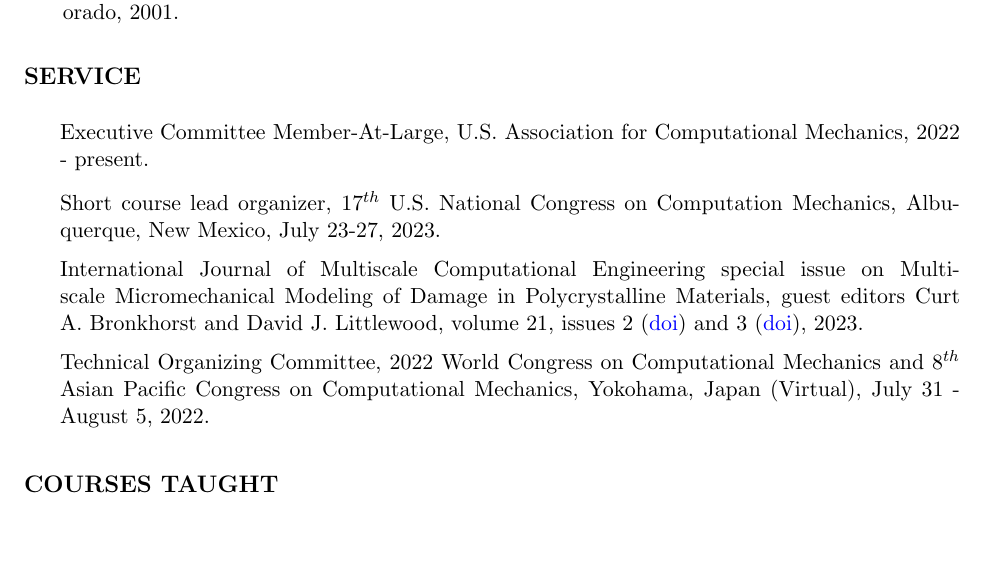
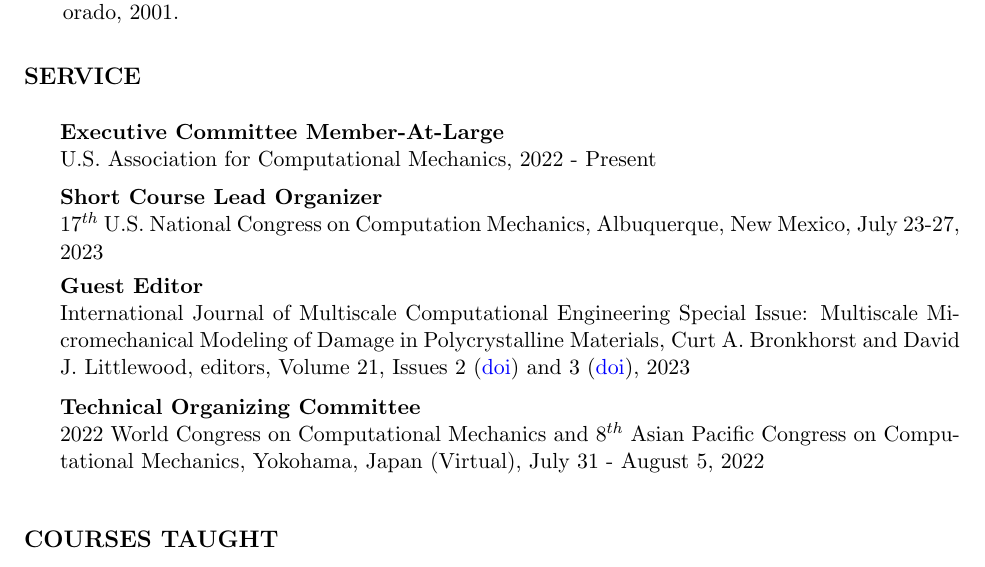
Before and after one commit to djlittl/CV, a LaTeX CV (CV.tex, which reads CV_service.tex): part of page 8 of 10, cut so that both start at the same text, the shorter picture padded with empty space. Compiled offline with pdfLaTeX.

Commit message:
reformatted service section

```diff
--- a/CV_service.tex
+++ b/CV_service.tex
@@ -5,20 +5,17 @@
 \vspace{\sectionskip}
 
 \begin{minipage}{\minipagewidth}
-Executive Committee Member-At-Large, U.S.~Association for Computational Mechanics, 2022 - present.
-\end{minipage}\vspace{\itemskip}
-\vspace{0.01in}
+\textbf{Executive Committee Member-At-Large}\\U.S.~Association for Computational Mechanics, 2022 - Present
+\end{minipage}\vspace{\parskip}
 
 \begin{minipage}{\minipagewidth}
-Short course lead organizer, 17$^{th}$ U.S.~National Congress on Computation Mechanics, Albuquerque, New Mexico, July 23-27, 2023.
-\end{minipage}\vspace{\itemskip}
-\vspace{0.01in}
+\textbf{Short Course Lead Organizer}\\17$^{th}$ U.S.~National Congress on Computation Mechanics, Albuquerque, New Mexico, July 23-27, 2023
+\end{minipage}\vspace{\parskip}
 
 \begin{minipage}{\minipagewidth}
-International Journal of Multiscale Computational Engineering special issue on Multiscale Micromechanical Modeling of Damage in Polycrystalline Materials, guest editors Curt A.~Bronkhorst and David J.~Littlewood, volume 21, issues 2 (\doi{10.1615/IntJMultCompEng.v21.i2}) and 3 (\doi{10.1615/IntJMultCompEng.v21.i3}), 2023.
-\end{minipage}\vspace{\itemskip}
-\vspace{0.01in}
+\textbf{Guest Editor}\\International Journal of Multiscale Computational Engineering Special Issue: Multiscale Micromechanical Modeling of Damage in Polycrystalline Materials, Curt A.~Bronkhorst and David J.~Littlewood, editors, Volume 21, Issues 2 (\doi{10.1615/IntJMultCompEng.v21.i2}) and 3 (\doi{10.1615/IntJMultCompEng.v21.i3}), 2023
+\end{minipage}\vspace{\parskip}
 
 \begin{minipage}{\minipagewidth}
-Technical Organizing Committee, 2022 World Congress on Computational Mechanics and 8$^{th}$ Asian Pacific Congress on Computational Mechanics, Yokohama, Japan (Virtual), July 31 - August 5, 2022.
-\end{minipage}\vspace{\itemskip}
+\textbf{Technical Organizing Committee}\\2022 World Congress on Computational Mechanics and 8$^{th}$ Asian Pacific Congress on Computational Mechanics, Yokohama, Japan (Virtual), July 31 - August 5, 2022
+\end{minipage}\vspace{\parskip}
```
Also changed, not shown: CV.pdf.
